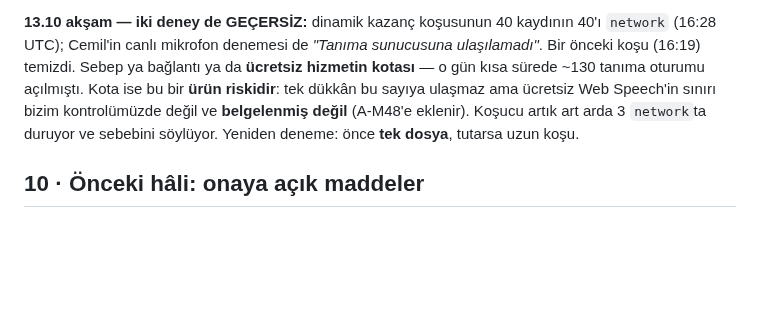
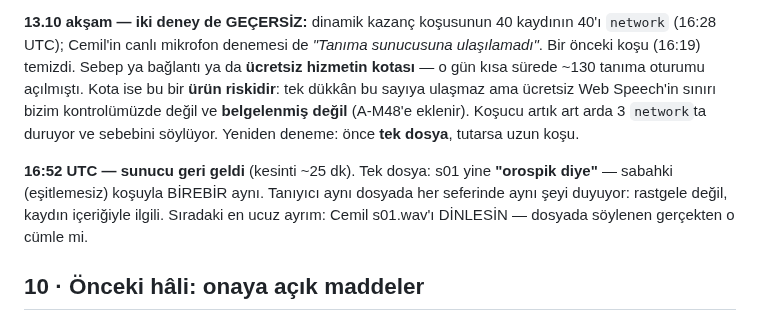
Before and after one commit to DevCemilSaglam/Tamiron, a Markdown page: docs/arastirma/SES-OLCUM.md, the part around the change. Rendered like a GitHub page; blank space fills up the shorter version.

Commit message:
ses olcumu: sunucu ~25 dk sonra dondu; s01 her kosuda ayni ('orospik diye') - kayit icerigi sorusu
Tek dosya dogrulamasi 16:52 UTC'de hatasiz kostu: kesinti gecici. s01
sabahki esitlemesiz kosuyla BIREBIR ayni duyuldu - taniyici rastgele
degil, kaydin icerigine tepki veriyor. Siradaki en ucuz ayrim: Cemil
dosyayi dinlesin.

Co-Authored-By: Claude Opus 5.5 <noreply@anthropic.com>

```diff
--- a/docs/arastirma/SES-OLCUM.md
+++ b/docs/arastirma/SES-OLCUM.md
@@ -217,6 +217,12 @@ kontrolümüzde değil ve **belgelenmiş değil** (A-M48'e eklenir).
 Koşucu artık art arda 3 `network`ta duruyor ve sebebini söylüyor.
 Yeniden deneme: önce **tek dosya**, tutarsa uzun koşu.
 
+**16:52 UTC — sunucu geri geldi** (kesinti ~25 dk). Tek dosya: s01 yine
+**"orospik diye"** — sabahki (eşitlemesiz) koşuyla BİREBİR aynı. Tanıyıcı
+aynı dosyada her seferinde aynı şeyi duyuyor: rastgele değil, kaydın
+içeriğiyle ilgili. Sıradaki en ucuz ayrım: Cemil s01.wav'ı DİNLESİN —
+dosyada söylenen gerçekten o cümle mi.
+
 ## 10 · Önceki hâli: onaya açık maddeler
 
 1. **E yolu** ve *"gürültü uydurulmaz"* kuralının esnetilmesi — gerçek atölye
```
